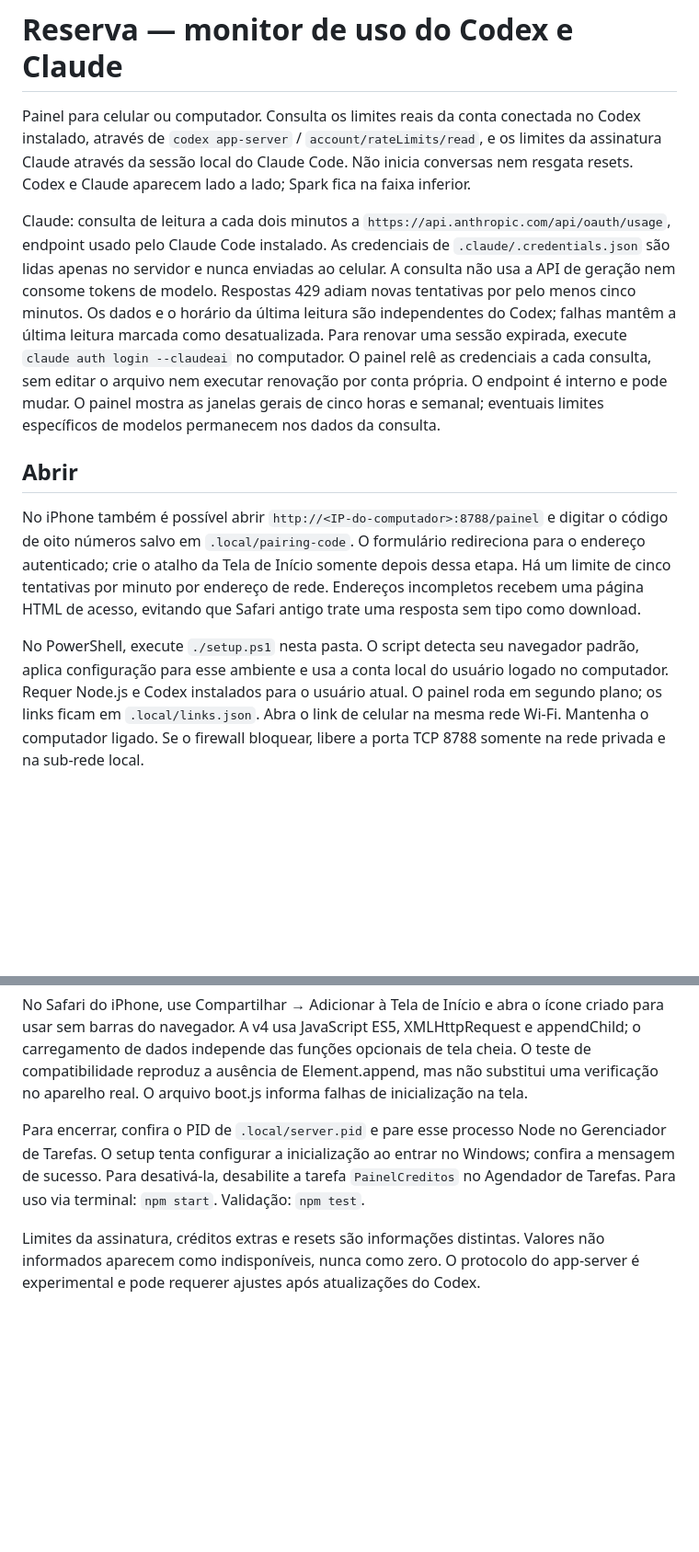
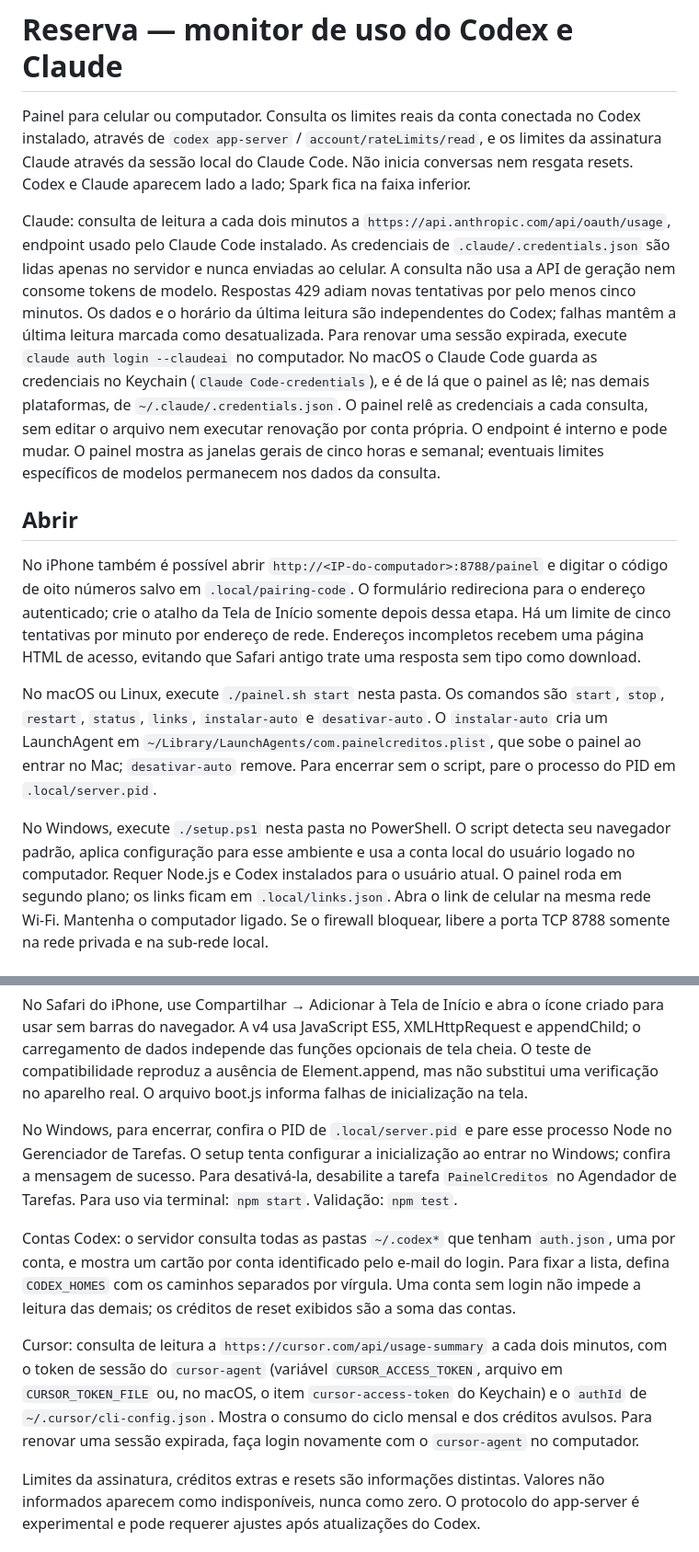
Before and after one commit to felipesartori/painel-creditos, a Markdown page: README.md, 2 parts joined by grey strips. Shown at 92% size. GitHub-like rendering; blank space fills up the shorter version.

Commit message:
Documenta uso no macOS, várias contas Codex e Cursor
Co-Authored-By: Claude Opus 5 <noreply@anthropic.com>

```diff
--- a/README.md
+++ b/README.md
@@ -2,13 +2,15 @@
 
 Painel para celular ou computador. Consulta os limites reais da conta conectada no Codex instalado, através de `codex app-server` / `account/rateLimits/read`, e os limites da assinatura Claude através da sessão local do Claude Code. Não inicia conversas nem resgata resets. Codex e Claude aparecem lado a lado; Spark fica na faixa inferior.
 
-Claude: consulta de leitura a cada dois minutos a `https://api.anthropic.com/api/oauth/usage`, endpoint usado pelo Claude Code instalado. As credenciais de `.claude/.credentials.json` são lidas apenas no servidor e nunca enviadas ao celular. A consulta não usa a API de geração nem consome tokens de modelo. Respostas 429 adiam novas tentativas por pelo menos cinco minutos. Os dados e o horário da última leitura são independentes do Codex; falhas mantêm a última leitura marcada como desatualizada. Para renovar uma sessão expirada, execute `claude auth login --claudeai` no computador. O painel relê as credenciais a cada consulta, sem editar o arquivo nem executar renovação por conta própria. O endpoint é interno e pode mudar. O painel mostra as janelas gerais de cinco horas e semanal; eventuais limites específicos de modelos permanecem nos dados da consulta.
+Claude: consulta de leitura a cada dois minutos a `https://api.anthropic.com/api/oauth/usage`, endpoint usado pelo Claude Code instalado. As credenciais de `.claude/.credentials.json` são lidas apenas no servidor e nunca enviadas ao celular. A consulta não usa a API de geração nem consome tokens de modelo. Respostas 429 adiam novas tentativas por pelo menos cinco minutos. Os dados e o horário da última leitura são independentes do Codex; falhas mantêm a última leitura marcada como desatualizada. Para renovar uma sessão expirada, execute `claude auth login --claudeai` no computador. No macOS o Claude Code guarda as credenciais no Keychain (`Claude Code-credentials`), e é de lá que o painel as lê; nas demais plataformas, de `~/.claude/.credentials.json`. O painel relê as credenciais a cada consulta, sem editar o arquivo nem executar renovação por conta própria. O endpoint é interno e pode mudar. O painel mostra as janelas gerais de cinco horas e semanal; eventuais limites específicos de modelos permanecem nos dados da consulta.
 
 ## Abrir
 
 No iPhone também é possível abrir `http://<IP-do-computador>:8788/painel` e digitar o código de oito números salvo em `.local/pairing-code`. O formulário redireciona para o endereço autenticado; crie o atalho da Tela de Início somente depois dessa etapa. Há um limite de cinco tentativas por minuto por endereço de rede. Endereços incompletos recebem uma página HTML de acesso, evitando que Safari antigo trate uma resposta sem tipo como download.
 
-No PowerShell, execute `./setup.ps1` nesta pasta. O script detecta seu navegador padrão, aplica configuração para esse ambiente e usa a conta local do usuário logado no computador.
+No macOS ou Linux, execute `./painel.sh start` nesta pasta. Os comandos são `start`, `stop`, `restart`, `status`, `links`, `instalar-auto` e `desativar-auto`. O `instalar-auto` cria um LaunchAgent em `~/Library/LaunchAgents/com.painelcreditos.plist`, que sobe o painel ao entrar no Mac; `desativar-auto` remove. Para encerrar sem o script, pare o processo do PID em `.local/server.pid`.
+
+No Windows, execute `./setup.ps1` nesta pasta no PowerShell. O script detecta seu navegador padrão, aplica configuração para esse ambiente e usa a conta local do usuário logado no computador.
 Requer Node.js e Codex instalados para o usuário atual. O painel roda em segundo plano; os links ficam em `.local/links.json`. Abra o link de celular na mesma rede Wi-Fi. Mantenha o computador ligado. Se o firewall bloquear, libere a porta TCP 8788 somente na rede privada e na sub-rede local.
 
 ## Usar em GitHub (instalação pública)
@@ -40,6 +42,10 @@ O modo de mesa amplia os números e tenta ativar tela cheia e Wake Lock. Em HTTP
 
 No Safari do iPhone, use Compartilhar → Adicionar à Tela de Início e abra o ícone criado para usar sem barras do navegador. A v4 usa JavaScript ES5, XMLHttpRequest e appendChild; o carregamento de dados independe das funções opcionais de tela cheia. O teste de compatibilidade reproduz a ausência de Element.append, mas não substitui uma verificação no aparelho real. O arquivo boot.js informa falhas de inicialização na tela.
 
-Para encerrar, confira o PID de `.local/server.pid` e pare esse processo Node no Gerenciador de Tarefas. O setup tenta configurar a inicialização ao entrar no Windows; confira a mensagem de sucesso. Para desativá-la, desabilite a tarefa `PainelCreditos` no Agendador de Tarefas. Para uso via terminal: `npm start`. Validação: `npm test`.
+No Windows, para encerrar, confira o PID de `.local/server.pid` e pare esse processo Node no Gerenciador de Tarefas. O setup tenta configurar a inicialização ao entrar no Windows; confira a mensagem de sucesso. Para desativá-la, desabilite a tarefa `PainelCreditos` no Agendador de Tarefas. Para uso via terminal: `npm start`. Validação: `npm test`.
+
+Contas Codex: o servidor consulta todas as pastas `~/.codex*` que tenham `auth.json`, uma por conta, e mostra um cartão por conta identificado pelo e-mail do login. Para fixar a lista, defina `CODEX_HOMES` com os caminhos separados por vírgula. Uma conta sem login não impede a leitura das demais; os créditos de reset exibidos são a soma das contas.
+
+Cursor: consulta de leitura a `https://cursor.com/api/usage-summary` a cada dois minutos, com o token de sessão do `cursor-agent` (variável `CURSOR_ACCESS_TOKEN`, arquivo em `CURSOR_TOKEN_FILE` ou, no macOS, o item `cursor-access-token` do Keychain) e o `authId` de `~/.cursor/cli-config.json`. Mostra o consumo do ciclo mensal e dos créditos avulsos. Para renovar uma sessão expirada, faça login novamente com o `cursor-agent` no computador.
 
 Limites da assinatura, créditos extras e resets são informações distintas. Valores não informados aparecem como indisponíveis, nunca como zero. O protocolo do app-server é experimental e pode requerer ajustes após atualizações do Codex.
```
